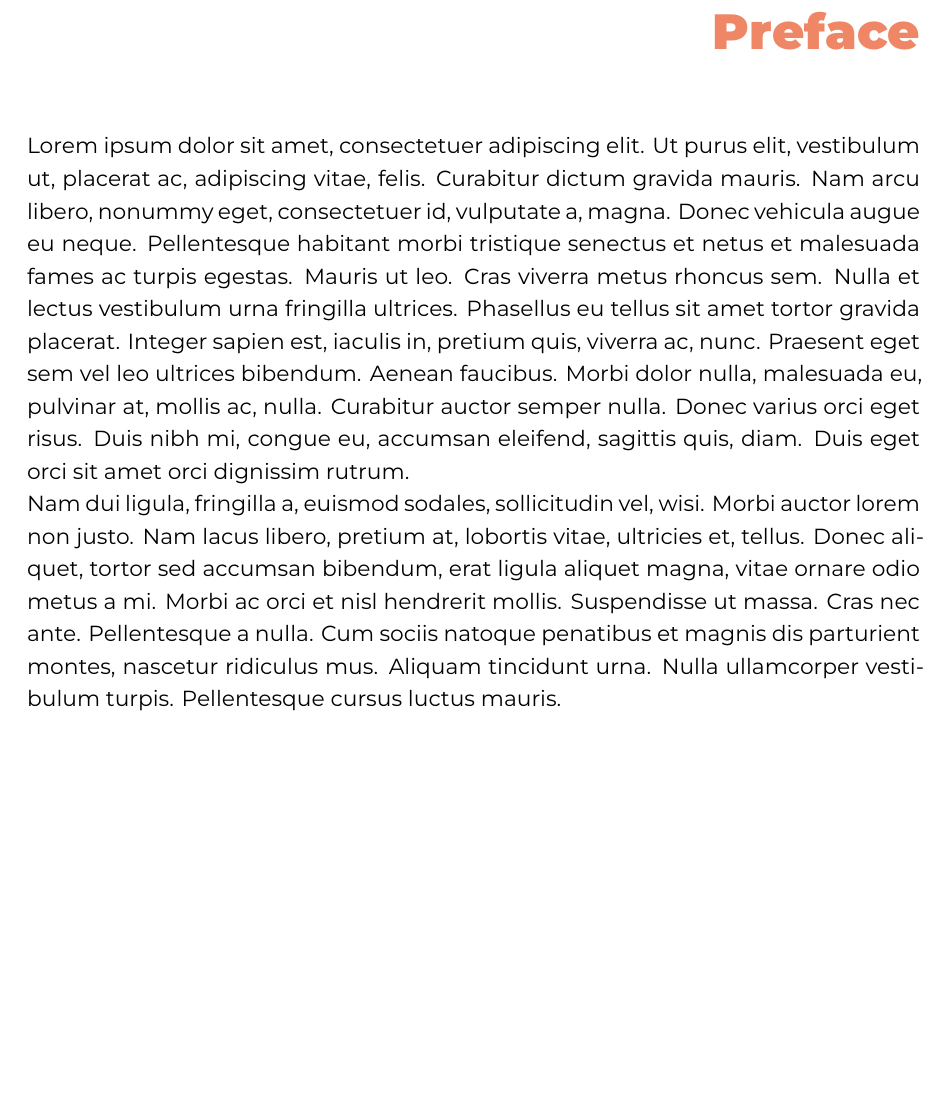
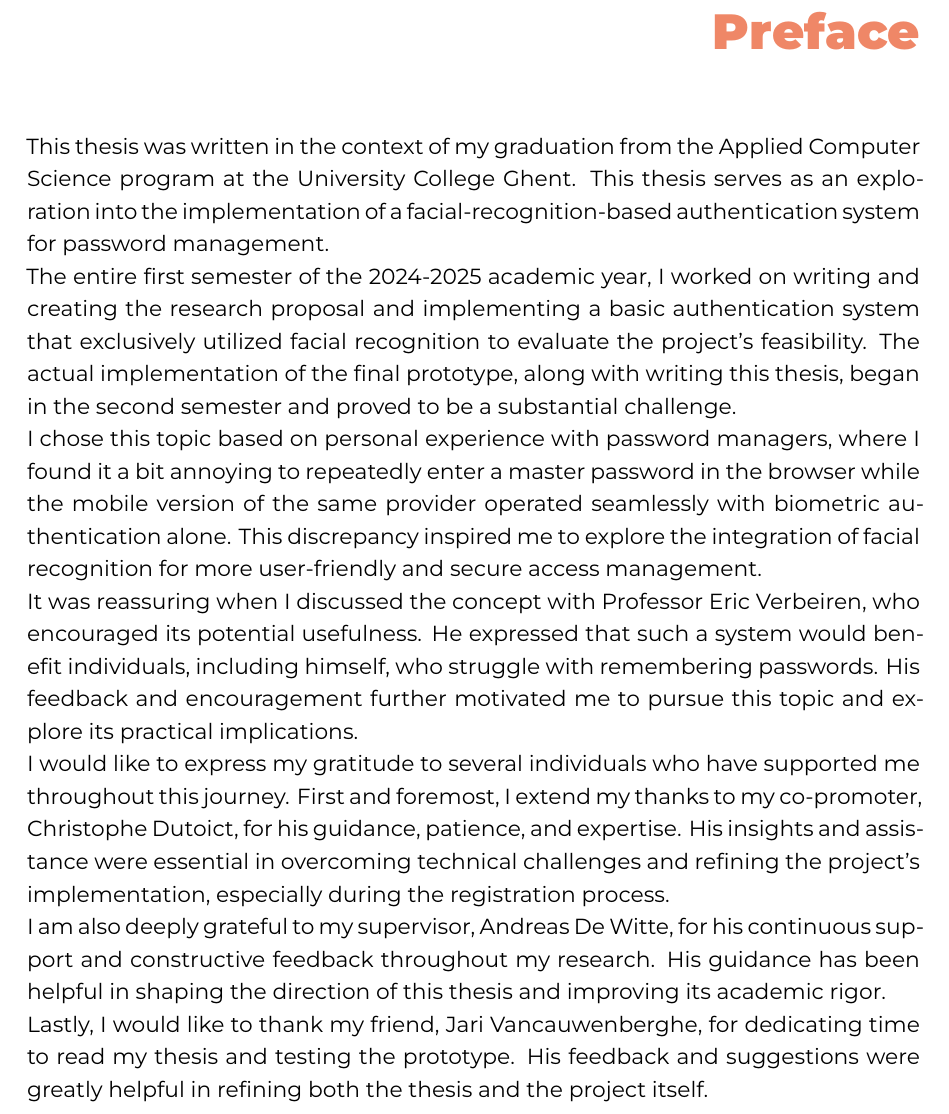
Before and after one commit to AbdellahElh/Bachelor-Thesis, a LaTeX thesis (bachproef/ElHalimiAbdellahBP.tex, which reads bachproef/voorwoord.tex): part of page 3 of 49, cut so that both start at the same text, the shorter picture padded with empty space. Compiled offline with XeLaTeX; a LaTeX package or settings file that is missing is left out.

Commit message:
add preface

```diff
--- a/bachproef/voorwoord.tex
+++ b/bachproef/voorwoord.tex
@@ -11,4 +11,16 @@
 %% waarom jij het onderwerp wil bespreken.
 %% Vergeet ook niet te bedanken wie je geholpen/gesteund/... heeft
 
-\lipsum[1-2]
+This thesis was written in the context of my graduation from the Applied Computer Science program at the University College Ghent. This thesis serves as an exploration into the implementation of a facial-recognition-based authentication system for password management.
+
+The entire first semester of the 2024-2025 academic year, I worked on writing and creating the research proposal and implementing a basic authentication system that exclusively utilized facial recognition to evaluate the project's feasibility. The actual implementation of the final prototype, along with writing this thesis, began in the second semester and proved to be a substantial challenge.
+
+I chose this topic based on personal experience with password managers, where I found it a bit annoying to repeatedly enter a master password in the browser while the mobile version of the same provider operated seamlessly with biometric authentication alone. This discrepancy inspired me to explore the integration of facial recognition for more user-friendly and secure access management.
+
+It was reassuring when I discussed the concept with Professor Eric Verbeiren, who encouraged its potential usefulness. He expressed that such a system would benefit individuals, including himself, who struggle with remembering passwords. His feedback and encouragement further motivated me to pursue this topic and explore its practical implications.
+
+I would like to express my gratitude to several individuals who have supported me throughout this journey. First and foremost, I extend my thanks to my co-promoter, Christophe Dutoict, for his guidance, patience, and expertise. His insights and assistance were essential in overcoming technical challenges and refining the project’s implementation, especially during the registration process.
+
+I am also deeply grateful to my supervisor, Andreas De Witte, for his continuous support and constructive feedback throughout my research. His guidance has been helpful in shaping the direction of this thesis and improving its academic rigor.
+
+Lastly, I would like to thank my friend, Jari Vancauwenberghe, for dedicating time to read my thesis and testing the prototype. His feedback and suggestions were greatly helpful in refining both the thesis and the project itself.
```
